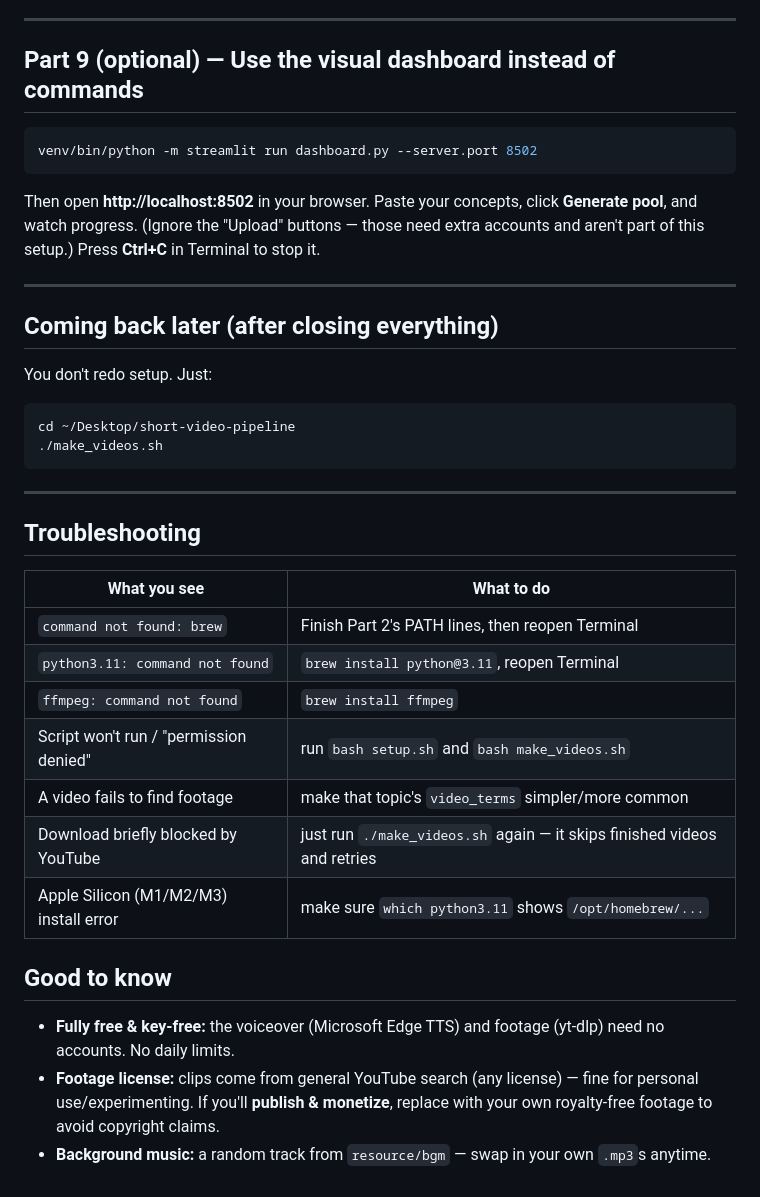
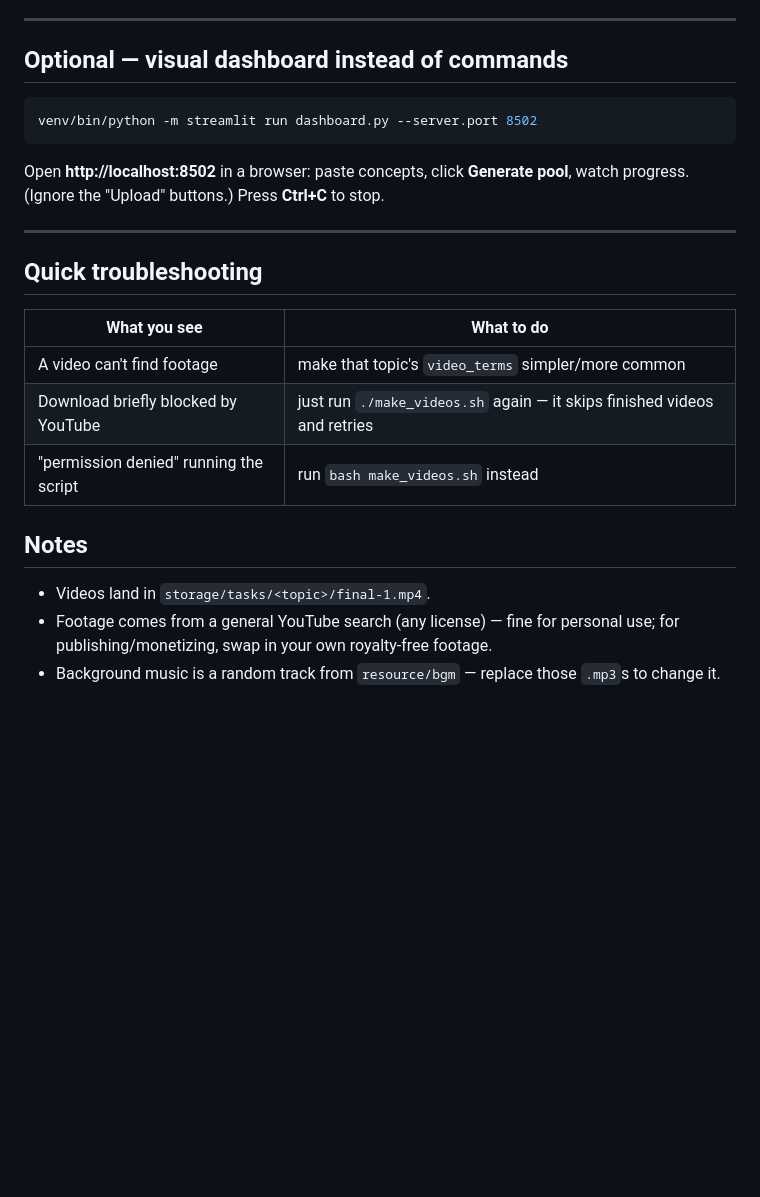
Before and after one commit to jarni66/short-video-pipeline, a Markdown page: MACOS_GUIDE.md, the part around one of its changes. Rendered like a GitHub page; blank space fills up the shorter version.

````diff
--- a/MACOS_GUIDE.md
+++ b/MACOS_GUIDE.md
@@ -141,41 +68,25 @@ The videos come from a simple text file. To make new ones, you give it new topic
 
 ---
 
-## Part 9 (optional) — Use the visual dashboard instead of commands
+## Optional — visual dashboard instead of commands
 ```bash
 venv/bin/python -m streamlit run dashboard.py --server.port 8502
 ```
-Then open **http://localhost:8502** in your browser. Paste your concepts, click
-**Generate pool**, and watch progress. (Ignore the "Upload" buttons — those need
-extra accounts and aren't part of this setup.) Press **Ctrl+C** in Terminal to stop it.
+Open **http://localhost:8502** in a browser: paste concepts, click **Generate
+pool**, watch progress. (Ignore the "Upload" buttons.) Press **Ctrl+C** to stop.
 
 ---
 
-## Coming back later (after closing everything)
-You don't redo setup. Just:
-```bash
-cd ~/Desktop/short-video-pipeline
-./make_videos.sh
-```
-
----
-
-## Troubleshooting
+## Quick troubleshooting
 | What you see | What to do |
 |---|---|
-| `command not found: brew` | Finish Part 2's PATH lines, then reopen Terminal |
-| `python3.11: command not found` | `brew install python@3.11`, reopen Terminal |
-| `ffmpeg: command not found` | `brew install ffmpeg` |
-| Script won't run / "permission denied" | run `bash setup.sh` and `bash make_videos.sh` |
-| A video fails to find footage | make that topic's `video_terms` simpler/more common |
+| A video can't find footage | make that topic's `video_terms` simpler/more common |
 | Download briefly blocked by YouTube | just run `./make_videos.sh` again — it skips finished videos and retries |
-| Apple Silicon (M1/M2/M3) install error | make sure `which python3.11` shows `/opt/homebrew/...` |
+| "permission denied" running the script | run `bash make_videos.sh` instead |
 
-## Good to know
-- **Fully free & key-free:** the voiceover (Microsoft Edge TTS) and footage
-  (yt-dlp) need no accounts. No daily limits.
-- **Footage license:** clips come from general YouTube search (any license) —
-  fine for personal use/experimenting. If you'll **publish & monetize**, replace
-  with your own royalty-free footage to avoid copyright claims.
-- **Background music:** a random track from `resource/bgm` — swap in your own
-  `.mp3`s anytime.
+## Notes
+- Videos land in `storage/tasks/<topic>/final-1.mp4`.
+- Footage comes from a general YouTube search (any license) — fine for personal
+  use; for publishing/monetizing, swap in your own royalty-free footage.
+- Background music is a random track from `resource/bgm` — replace those `.mp3`s
+  to change it.
````
Also changed, not shown: other parts of MACOS_GUIDE.md (+45 -118 lines).
